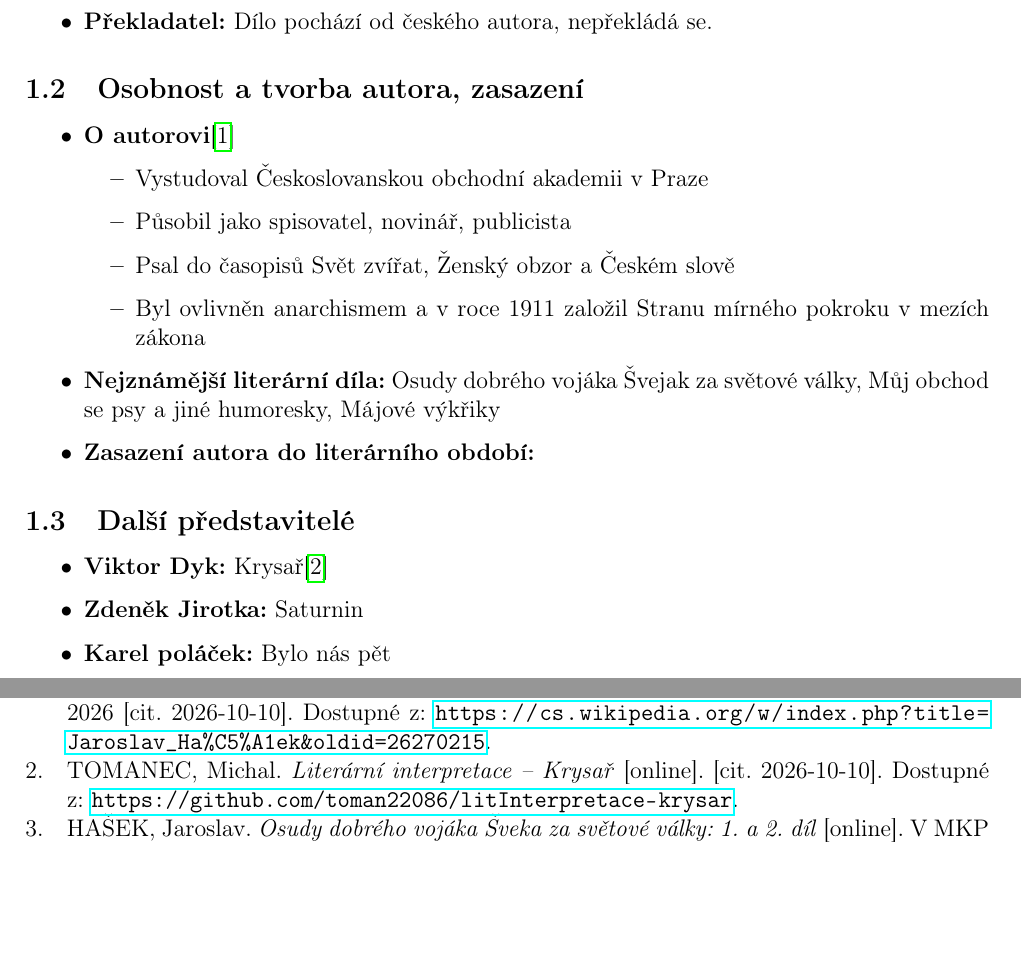
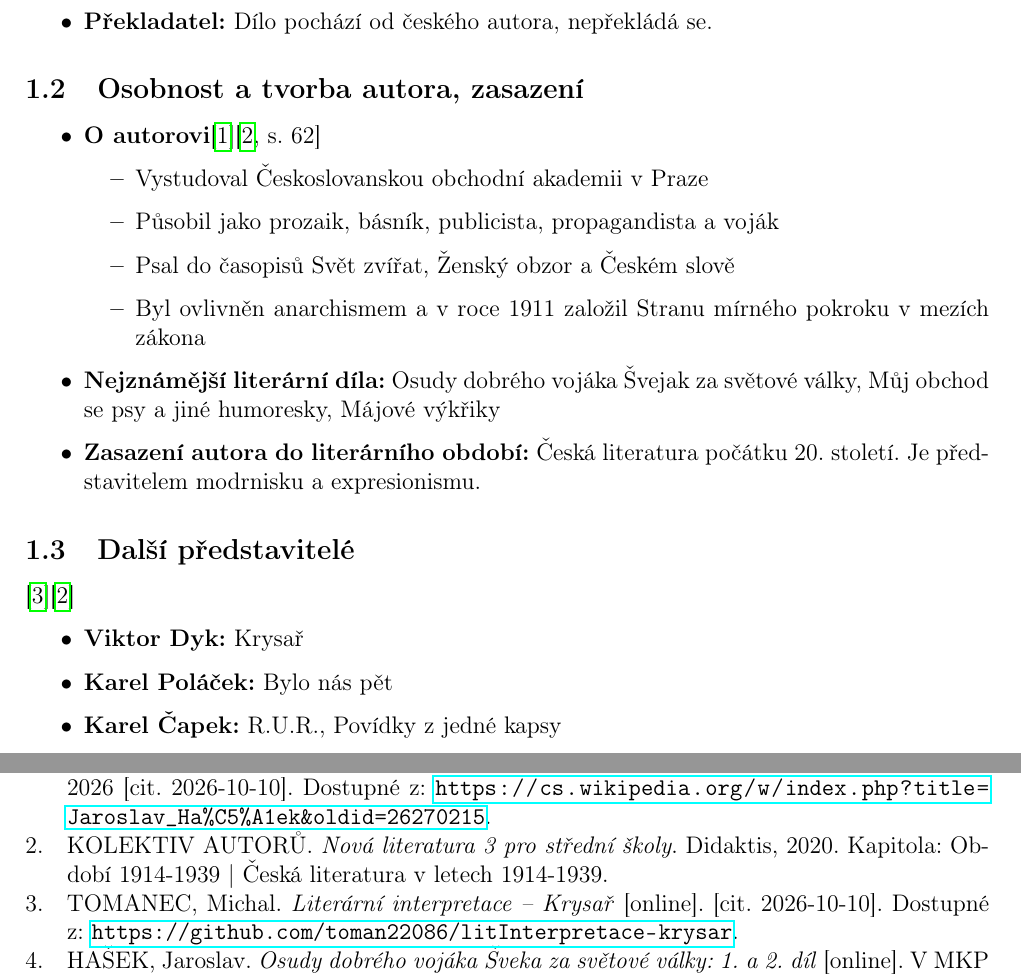
Before and after one commit to toman22086/litInterpretace-osudyDobrehoVojakaSvejkaI, a LaTeX document (src/osudy-dobrého-vojáka-švejka-I.tex, which reads src/01-obecený-úvod.tex): two parts of pages 1 and 7 of 7, joined at a grey line, cut so that both start at the same text, the shorter picture padded with empty space. Compiled offline with pdfLaTeX.

Commit message:
oprava data narození autora, doplnění pevných mezer atd.

```diff
--- a/src/01-obecený-úvod.tex
+++ b/src/01-obecený-úvod.tex
@@ -9,22 +9,22 @@
 
 \subsection{Osobnost a~tvorba autora, zasazení}
 \begin{itemize}
-    \item \textbf{O~autorovi}\cite{wiki:Jaroslav_Hasek}
+    \item \textbf{O~autorovi}\cite{wiki:Jaroslav_Hasek}\cite[62]{didaktis:literatura3}
     \begin{itemize}
         \item Vystudoval Českoslovanskou obchodní akademii v~Praze
-        \item Působil jako spisovatel, novinář, publicista
+        \item Působil jako prozaik, básník, publicista, propagandista a voják
         \item Psal do časopisů Svět zvířat, Ženský obzor a~Českém slově
         \item Byl ovlivněn anarchismem a~v~roce 1911 založil Stranu mírného pokroku v~mezích zákona
     \end{itemize}
     \item \textbf{Nejznámější literární díla:} Osudy dobrého vojáka Švejak za světové války, Můj obchod se psy a~jiné humoresky, Májové výkřiky
-    \item \textbf{Zasazení autora do literárního období:} %Nutné doplnit Ideálně s učebnicí
+    \item \textbf{Zasazení autora do literárního období:} Česká literatura počátku 20. století. Je představitelem modrnisku a expresionismu.
 \end{itemize}
 
-\subsection{Další představitelé}
+\subsection{Další představitelé}\cite{git:krysar}\cite{didaktis:literatura3}
 \begin{itemize}
-	\item \textbf{Viktor Dyk:} Krysař\cite{git:krysar}
-    \item \textbf{Zdeněk Jirotka:} Saturnin
-    \item \textbf{Karel poláček:} Bylo nás pět
+	\item \textbf{Viktor Dyk:} Krysař
+    \item \textbf{Karel Poláček:} Bylo nás pět
+    \item \textbf{Karel Čapek:} R.U.R., Povídky z jedné kapsy
 \end{itemize}
 
 \subsection{Literární druh a~žánr}
```
Also changed, not shown: src/zdroje.bib (+2 -2 lines), src/01-obecený-úvod.tex (6 more changed lines).
